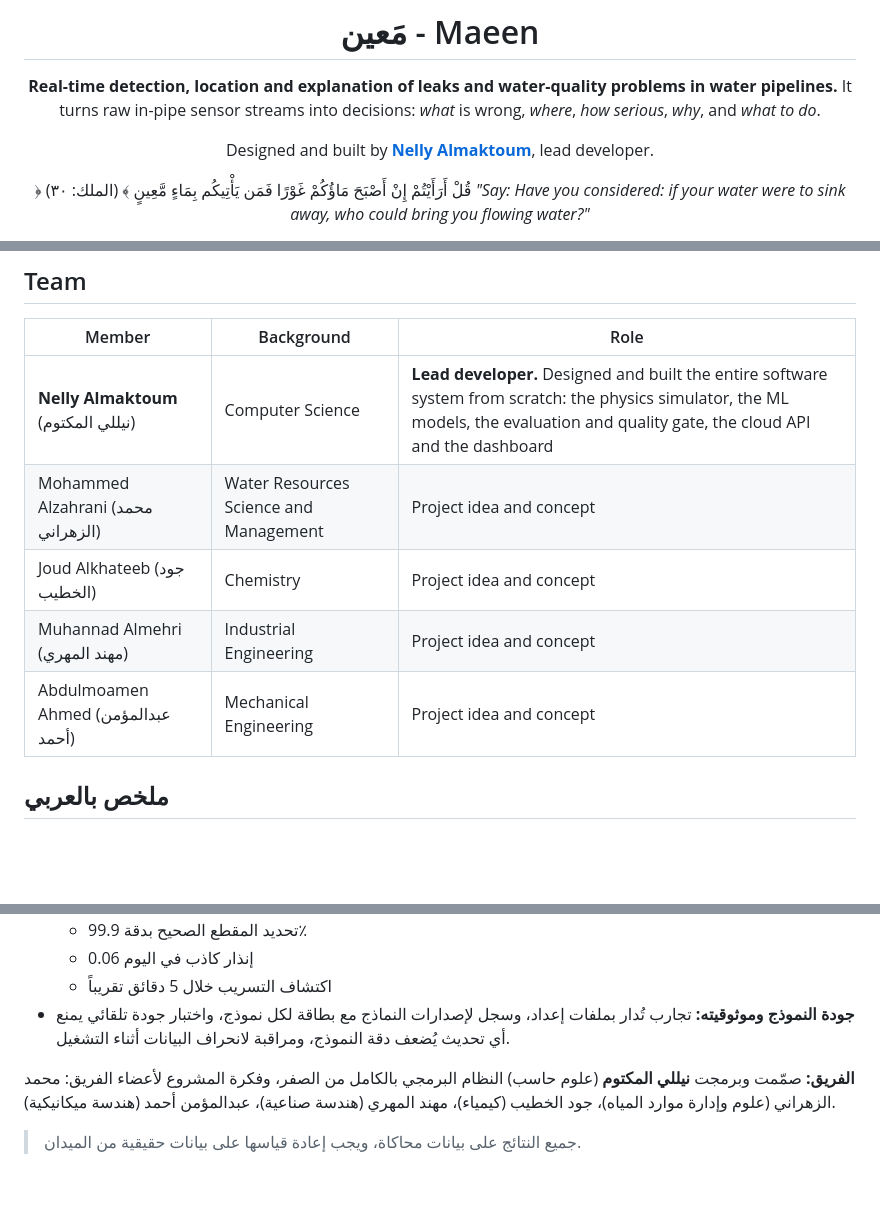
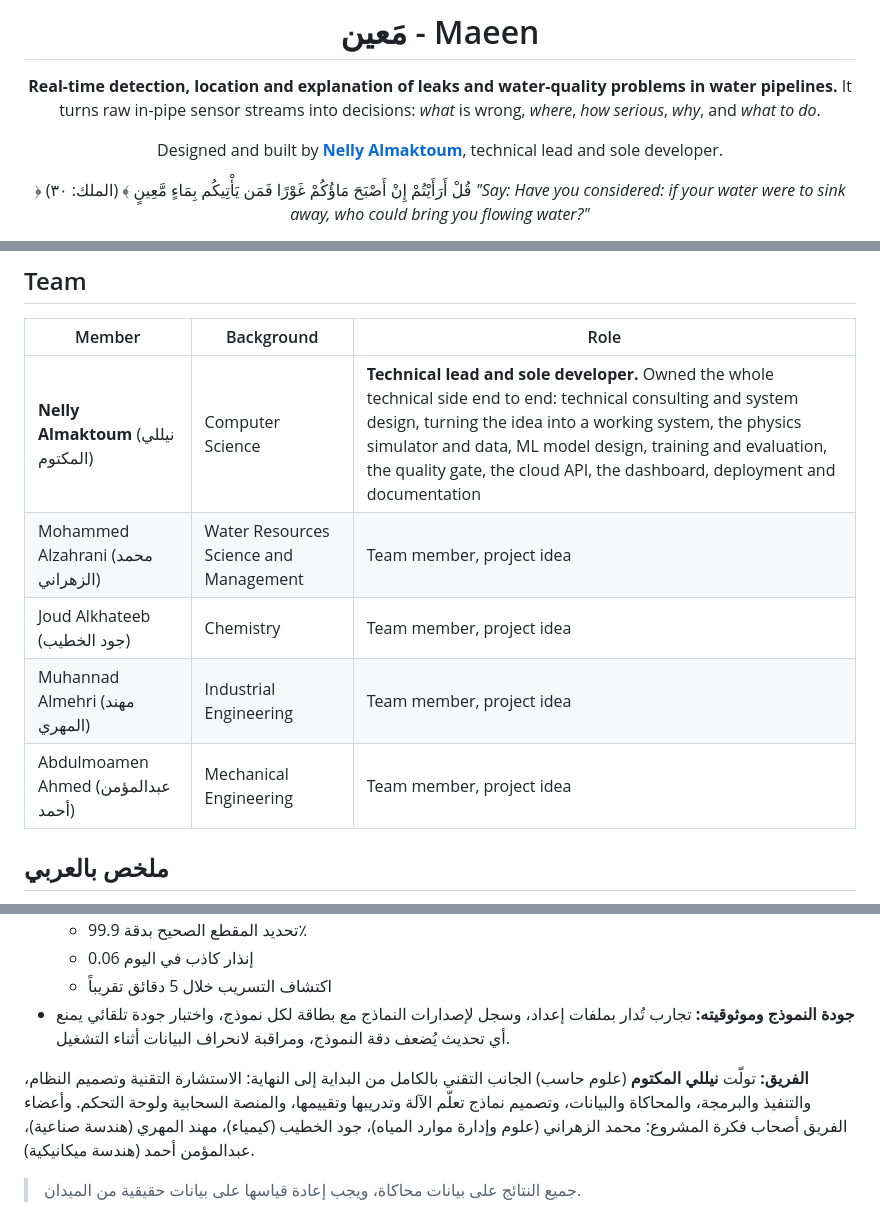
Before and after one commit to nelmkt/maeen, a Markdown page: README.md, 3 parts joined by grey strips. GitHub-like rendering; blank space fills up the shorter version.

Commit message:
clarify team roles

```diff
--- a/README.md
+++ b/README.md
@@ -5,7 +5,7 @@
 **Real-time detection, location and explanation of leaks and water-quality problems in water pipelines.**
 It turns raw in-pipe sensor streams into decisions: *what* is wrong, *where*, *how serious*, *why*, and *what to do*.
 
-Designed and built by **[Nelly Almaktoum](https://github.com/nelmkt)**, lead developer.
+Designed and built by **[Nelly Almaktoum](https://github.com/nelmkt)**, technical lead and sole developer.
 
 ﴿ قُلْ أَرَأَيْتُمْ إِنْ أَصْبَحَ مَاؤُكُمْ غَوْرًا فَمَن يَأْتِيكُم بِمَاءٍ مَّعِينٍ ﴾ (الملك: ٣٠)
 *"Say: Have you considered: if your water were to sink away, who could bring you flowing water?"*
@@ -240,11 +240,11 @@ tests/           pytest suite
 
 | Member | Background | Role |
 |---|---|---|
-| **Nelly Almaktoum** (نيللي المكتوم) | Computer Science | **Lead developer.** Designed and built the entire software system from scratch: the physics simulator, the ML models, the evaluation and quality gate, the cloud API and the dashboard |
-| Mohammed Alzahrani (محمد الزهراني) | Water Resources Science and Management | Project idea and concept |
-| Joud Alkhateeb (جود الخطيب) | Chemistry | Project idea and concept |
-| Muhannad Almehri (مهند المهري) | Industrial Engineering | Project idea and concept |
-| Abdulmoamen Ahmed (عبدالمؤمن أحمد) | Mechanical Engineering | Project idea and concept |
+| **Nelly Almaktoum** (نيللي المكتوم) | Computer Science | **Technical lead and sole developer.** Owned the whole technical side end to end: technical consulting and system design, turning the idea into a working system, the physics simulator and data, ML model design, training and evaluation, the quality gate, the cloud API, the dashboard, deployment and documentation |
+| Mohammed Alzahrani (محمد الزهراني) | Water Resources Science and Management | Team member, project idea |
+| Joud Alkhateeb (جود الخطيب) | Chemistry | Team member, project idea |
+| Muhannad Almehri (مهند المهري) | Industrial Engineering | Team member, project idea |
+| Abdulmoamen Ahmed (عبدالمؤمن أحمد) | Mechanical Engineering | Team member, project idea |
 
 ## ملخص بالعربي
 
@@ -259,6 +259,6 @@ tests/           pytest suite
   - اكتشاف التسريب خلال 5 دقائق تقريباً
 - **جودة النموذج وموثوقيته:** تجارب تُدار بملفات إعداد، وسجل لإصدارات النماذج مع بطاقة لكل نموذج، واختبار جودة تلقائي يمنع أي تحديث يُضعف دقة النموذج، ومراقبة لانحراف البيانات أثناء التشغيل.
 
-**الفريق:** صمّمت وبرمجت **نيللي المكتوم** (علوم حاسب) النظام البرمجي بالكامل من الصفر، وفكرة المشروع لأعضاء الفريق: محمد الزهراني (علوم وإدارة موارد المياه)، جود الخطيب (كيمياء)، مهند المهري (هندسة صناعية)، عبدالمؤمن أحمد (هندسة ميكانيكية).
+**الفريق:** تولّت **نيللي المكتوم** (علوم حاسب) الجانب التقني بالكامل من البداية إلى النهاية: الاستشارة التقنية وتصميم النظام، والتنفيذ والبرمجة، والمحاكاة والبيانات، وتصميم نماذج تعلّم الآلة وتدريبها وتقييمها، والمنصة السحابية ولوحة التحكم. وأعضاء الفريق أصحاب فكرة المشروع: محمد الزهراني (علوم وإدارة موارد المياه)، جود الخطيب (كيمياء)، مهند المهري (هندسة صناعية)، عبدالمؤمن أحمد (هندسة ميكانيكية).
 
 > جميع النتائج على بيانات محاكاة، ويجب إعادة قياسها على بيانات حقيقية من الميدان.
```
